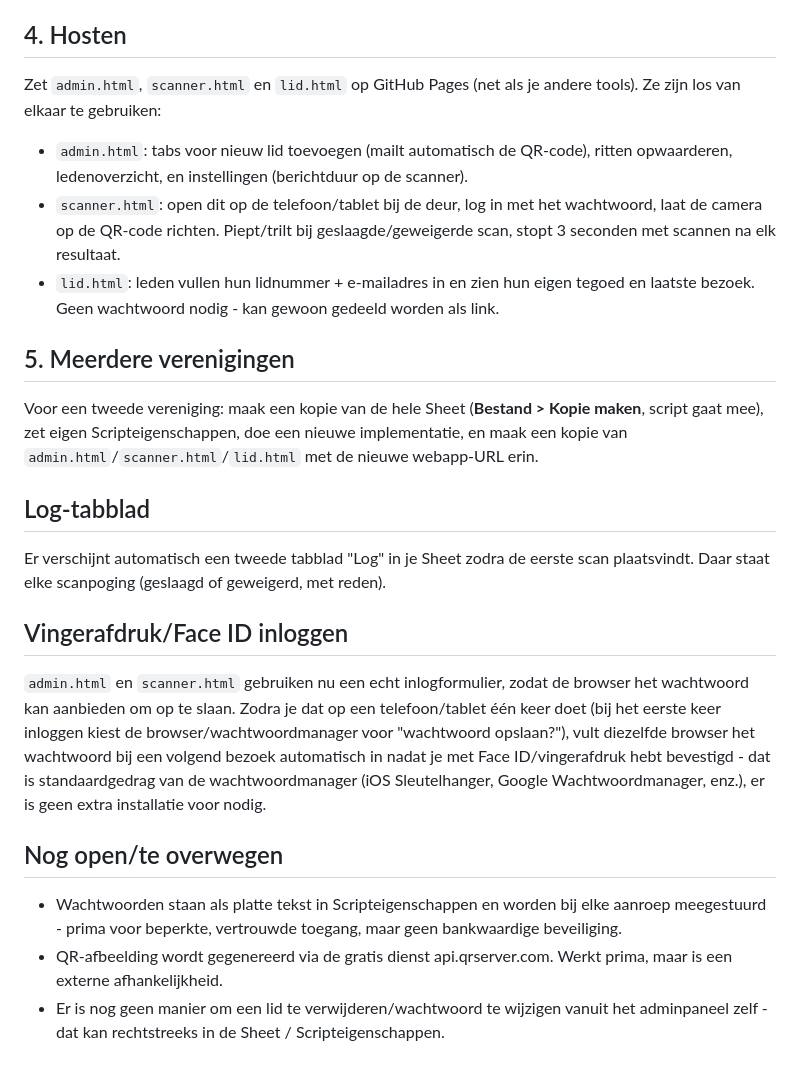
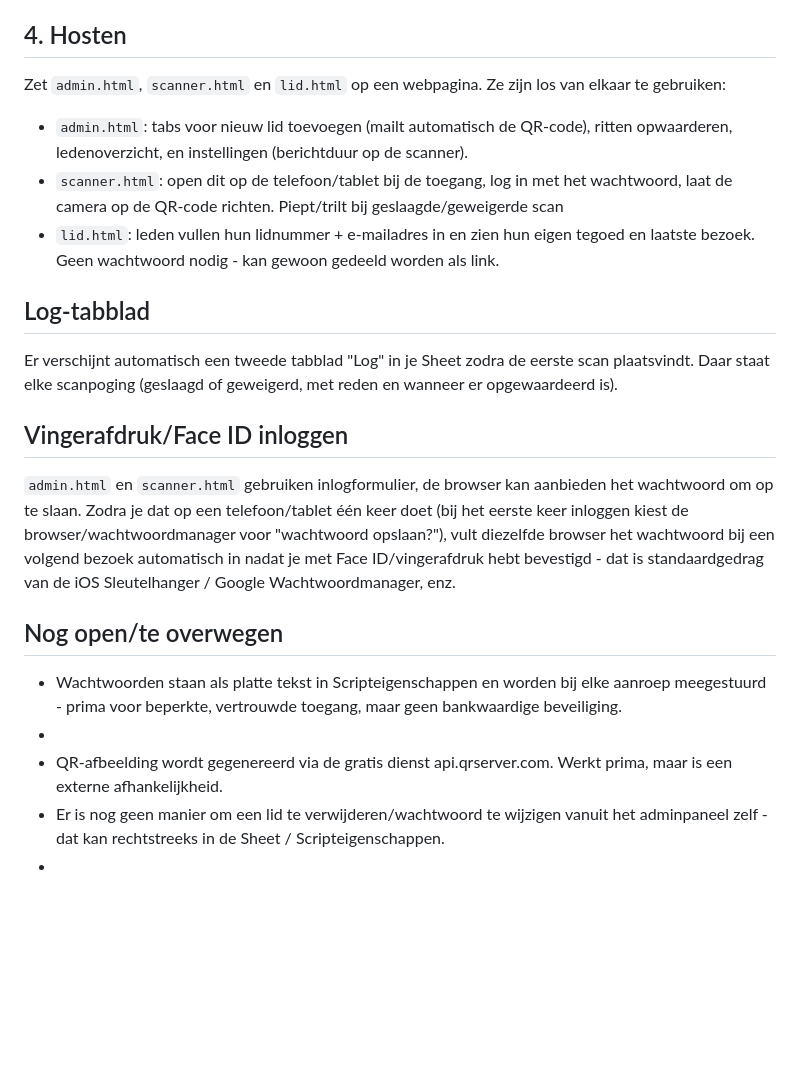
Before and after one commit to rich7/rittenkaart, a Markdown page: README.md, the part around the change. Drawn GitHub-style; blank space fills up the shorter version.

```diff
--- a/README.md
+++ b/README.md
@@ -48,21 +48,21 @@ const APPS_SCRIPT_URL = 'PLAK_HIER_JE_APPS_SCRIPT_WEBAPP_URL';
 met de webapp-URL uit stap 2.
 
 ## 4. Hosten
-Zet `admin.html`, `scanner.html` en `lid.html` op GitHub Pages (net als je andere tools). Ze zijn los van elkaar te gebruiken:
+Zet `admin.html`, `scanner.html` en `lid.html` op een webpagina. Ze zijn los van elkaar te gebruiken:
 - `admin.html`: tabs voor nieuw lid toevoegen (mailt automatisch de QR-code), ritten opwaarderen, ledenoverzicht, en instellingen (berichtduur op de scanner).
-- `scanner.html`: open dit op de telefoon/tablet bij de deur, log in met het wachtwoord, laat de camera op de QR-code richten. Piept/trilt bij geslaagde/geweigerde scan, stopt 3 seconden met scannen na elk resultaat.
+- `scanner.html`: open dit op de telefoon/tablet bij de toegang, log in met het wachtwoord, laat de camera op de QR-code richten. Piept/trilt bij geslaagde/geweigerde scan
 - `lid.html`: leden vullen hun lidnummer + e-mailadres in en zien hun eigen tegoed en laatste bezoek. Geen wachtwoord nodig - kan gewoon gedeeld worden als link.
 
-## 5. Meerdere verenigingen
-Voor een tweede vereniging: maak een kopie van de hele Sheet (**Bestand > Kopie maken**, script gaat mee), zet eigen Scripteigenschappen, doe een nieuwe implementatie, en maak een kopie van `admin.html`/`scanner.html`/`lid.html` met de nieuwe webapp-URL erin.
 
 ## Log-tabblad
-Er verschijnt automatisch een tweede tabblad "Log" in je Sheet zodra de eerste scan plaatsvindt. Daar staat elke scanpoging (geslaagd of geweigerd, met reden).
+Er verschijnt automatisch een tweede tabblad "Log" in je Sheet zodra de eerste scan plaatsvindt. Daar staat elke scanpoging (geslaagd of geweigerd, met reden en wanneer er opgewaardeerd is).
 
 ## Vingerafdruk/Face ID inloggen
-`admin.html` en `scanner.html` gebruiken nu een echt inlogformulier, zodat de browser het wachtwoord kan aanbieden om op te slaan. Zodra je dat op een telefoon/tablet één keer doet (bij het eerste keer inloggen kiest de browser/wachtwoordmanager voor "wachtwoord opslaan?"), vult diezelfde browser het wachtwoord bij een volgend bezoek automatisch in nadat je met Face ID/vingerafdruk hebt bevestigd - dat is standaardgedrag van de wachtwoordmanager (iOS Sleutelhanger, Google Wachtwoordmanager, enz.), er is geen extra installatie voor nodig.
+`admin.html` en `scanner.html` gebruiken inlogformulier, de browser kan aanbieden het wachtwoord om op te slaan. Zodra je dat op een telefoon/tablet één keer doet (bij het eerste keer inloggen kiest de browser/wachtwoordmanager voor "wachtwoord opslaan?"), vult diezelfde browser het wachtwoord bij een volgend bezoek automatisch in nadat je met Face ID/vingerafdruk hebt bevestigd - dat is standaardgedrag van de iOS Sleutelhanger / Google Wachtwoordmanager, enz.
 
 ## Nog open/te overwegen
 - Wachtwoorden staan als platte tekst in Scripteigenschappen en worden bij elke aanroep meegestuurd - prima voor beperkte, vertrouwde toegang, maar geen bankwaardige beveiliging.
+-
 - QR-afbeelding wordt gegenereerd via de gratis dienst api.qrserver.com. Werkt prima, maar is een externe afhankelijkheid.
 - Er is nog geen manier om een lid te verwijderen/wachtwoord te wijzigen vanuit het adminpaneel zelf - dat kan rechtstreeks in de Sheet / Scripteigenschappen.
+-
```
